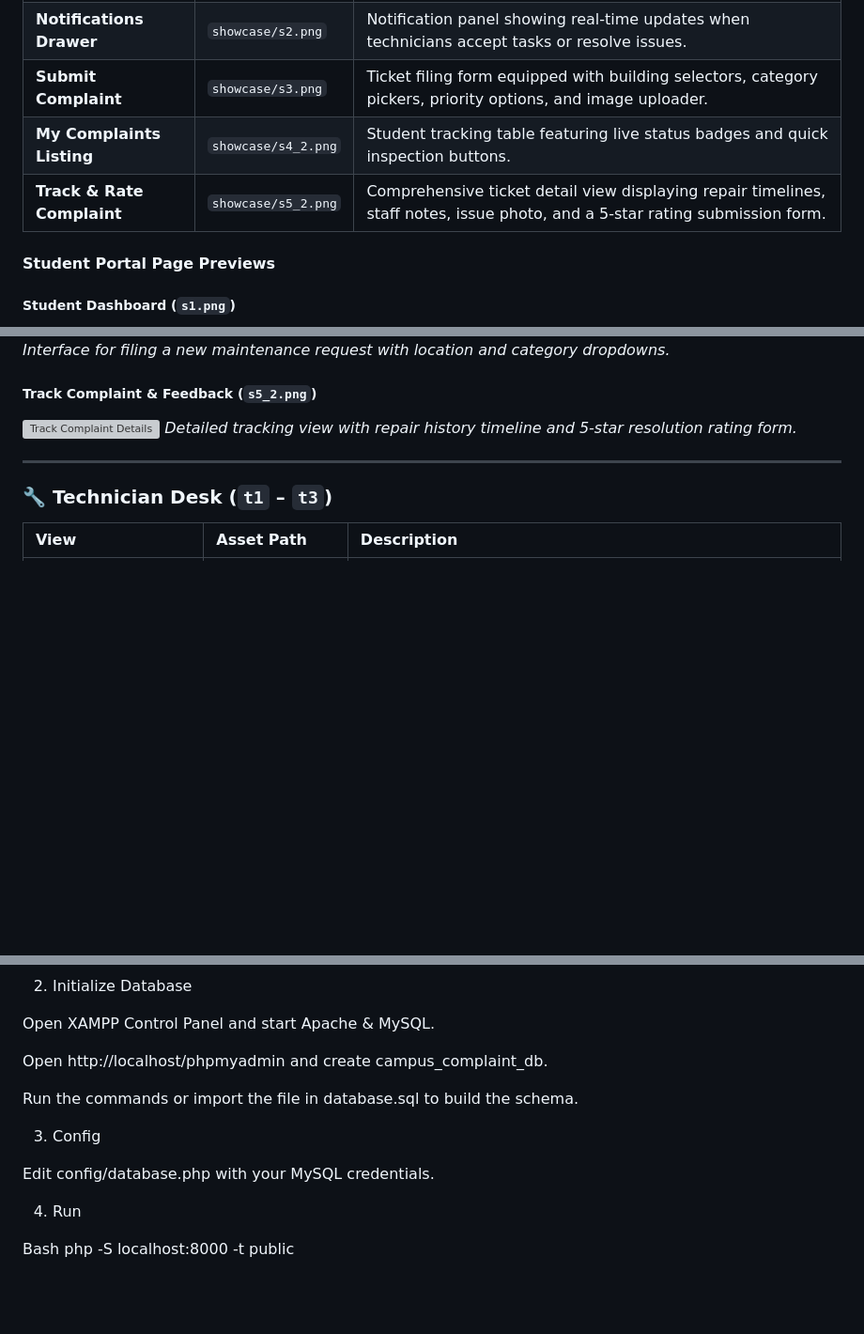
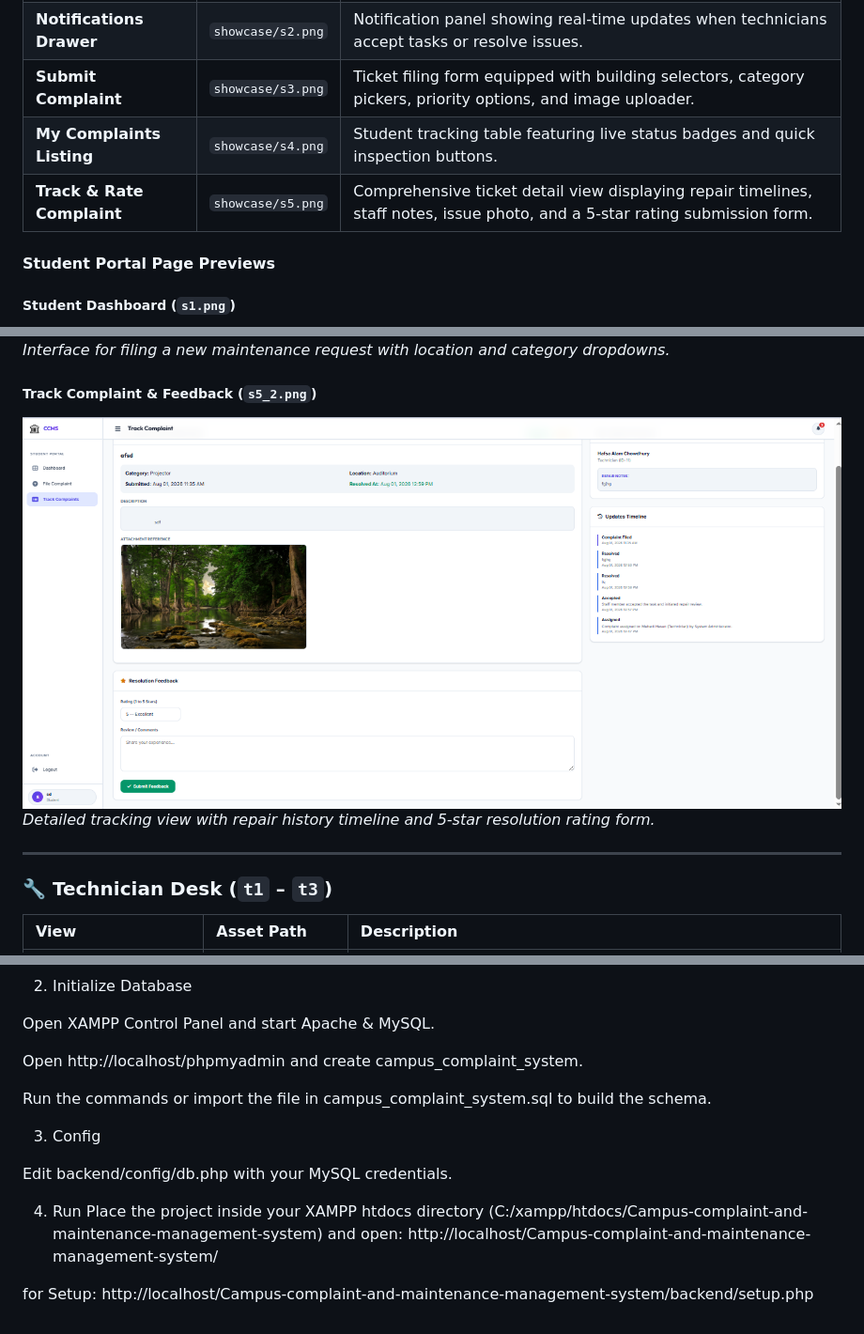
Before and after one commit to HafsaChowdhury/Campus-complaint-and-maintenance-management-system, a Markdown page: README.md, 3 parts joined by grey strips. Shown at 94% size. GitHub-like rendering; blank space fills up the shorter version; grey boxes are pictures that could not be loaded.

```diff
--- a/README.md
+++ b/README.md
@@ -393,8 +393,8 @@ All screenshots and visual assets are located in the `showcase/` directory.
 | **Student Dashboard** | `showcase/s1.png` | Overview desk displaying current ticket counters (Pending, In Progress, Resolved) and recent ticket history. |
 | **Notifications Drawer** | `showcase/s2.png` | Notification panel showing real-time updates when technicians accept tasks or resolve issues. |
 | **Submit Complaint** | `showcase/s3.png` | Ticket filing form equipped with building selectors, category pickers, priority options, and image uploader. |
-| **My Complaints Listing** | `showcase/s4_2.png` | Student tracking table featuring live status badges and quick inspection buttons. |
-| **Track & Rate Complaint** | `showcase/s5_2.png` | Comprehensive ticket detail view displaying repair timelines, staff notes, issue photo, and a 5-star rating submission form. |
+| **My Complaints Listing** | `showcase/s4.png` | Student tracking table featuring live status badges and quick inspection buttons. |
+| **Track & Rate Complaint** | `showcase/s5.png` | Comprehensive ticket detail view displaying repair timelines, staff notes, issue photo, and a 5-star rating submission form. |
 
 #### Student Portal Page Previews
 
@@ -407,7 +407,7 @@ All screenshots and visual assets are located in the `showcase/` directory.
 *Interface for filing a new maintenance request with location and category dropdowns.*
 
 ##### Track Complaint & Feedback (`s5_2.png`)
-![Track Complaint Details](showcase/s5_2.png)
+![Track Complaint Details](showcase/s5.png)
 *Detailed tracking view with repair history timeline and 5-star resolution rating form.*
 
 ---
@@ -485,15 +485,16 @@ git clone https://github.com/HafsaChowdhury/Campus-complaint-and-maintenance-man
 
 Open XAMPP Control Panel and start Apache & MySQL.
 
-Open http://localhost/phpmyadmin and create campus_complaint_db.
+Open http://localhost/phpmyadmin and create campus_complaint_system.
 
-Run the commands or import the file in database.sql to build the schema.
+Run the commands or import the file in campus_complaint_system.sql to build the schema.
 
 3. Config
 
-Edit config/database.php with your MySQL credentials.
+Edit backend/config/db.php with your MySQL credentials.
 
 4. Run
+Place the project inside your XAMPP htdocs directory (C:/xampp/htdocs/Campus-complaint-and-maintenance-management-system) and open:
+http://localhost/Campus-complaint-and-maintenance-management-system/
 
-Bash
-php -S localhost:8000 -t public
+for Setup: http://localhost/Campus-complaint-and-maintenance-management-system/backend/setup.php
```
